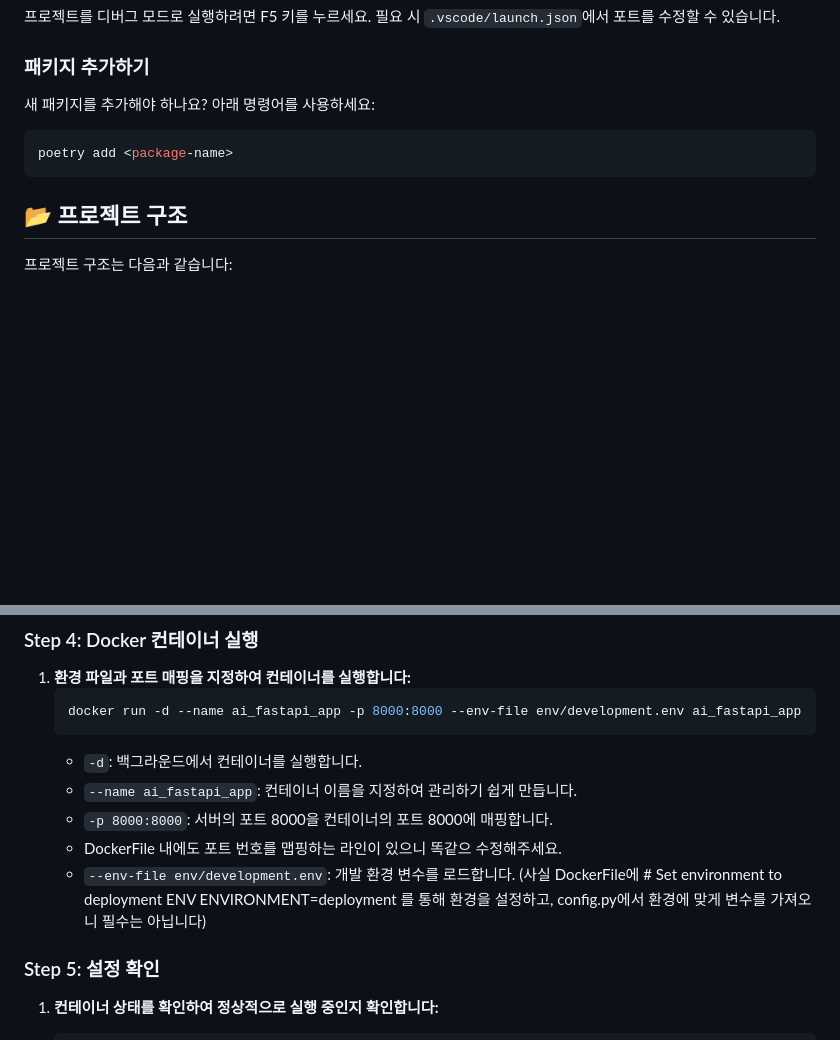
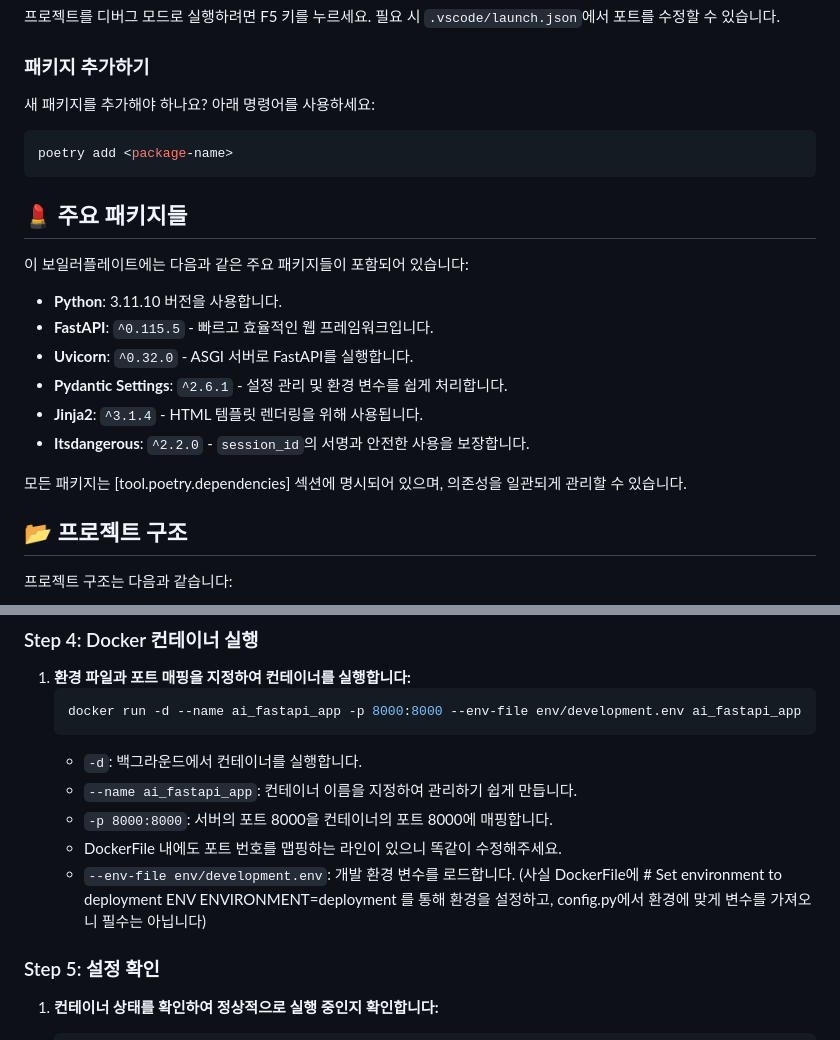
Before and after one commit to 1nsidewill/ai_fastapi_boilerplate, a Markdown page: README.md, 2 parts joined by grey strips. Rendered like a GitHub page; blank space fills up the shorter version.

````diff
--- a/README.md
+++ b/README.md
@@ -88,6 +88,19 @@ poetry shell
 poetry add <package-name>
 ```
 
+## 💄 주요 패키지들
+
+이 보일러플레이트에는 다음과 같은 주요 패키지들이 포함되어 있습니다:
+
+- **Python**: 3.11.10 버전을 사용합니다.
+- **FastAPI**: `^0.115.5` - 빠르고 효율적인 웹 프레임워크입니다.
+- **Uvicorn**: `^0.32.0` - ASGI 서버로 FastAPI를 실행합니다.
+- **Pydantic Settings**: `^2.6.1` - 설정 관리 및 환경 변수를 쉽게 처리합니다.
+- **Jinja2**: `^3.1.4` - HTML 템플릿 렌더링을 위해 사용됩니다.
+- **Itsdangerous**: `^2.2.0` - `session_id`의 서명과 안전한 사용을 보장합니다.
+
+모든 패키지는 [tool.poetry.dependencies] 섹션에 명시되어 있으며, 의존성을 일관되게 관리할 수 있습니다.
+
 ## 📂 프로젝트 구조
 
 프로젝트 구조는 다음과 같습니다:
@@ -200,9 +213,8 @@ AI FastAPI Boilerplate에는 Docker를 사용하여 빠르게 배포할 수 있
    - `-d`: 백그라운드에서 컨테이너를 실행합니다.
    - `--name ai_fastapi_app`: 컨테이너 이름을 지정하여 관리하기 쉽게 만듭니다.
    - `-p 8000:8000`: 서버의 포트 8000을 컨테이너의 포트 8000에 매핑합니다.
-   - DockerFile 내에도 포트 번호를 맵핑하는 라인이 있으니 똑같으 수정해주세요.
-   - `--env-file env/development.env`: 개발 환경 변수를 로드합니다. (사실 DockerFile에 # Set environment to deployment
-ENV ENVIRONMENT=deployment 를 통해 환경을 설정하고, config.py에서 환경에 맞게 변수를 가져오니 필수는 아닙니다)
+   - DockerFile 내에도 포트 번호를 맵핑하는 라인이 있으니 똑같이 수정해주세요.
+   - `--env-file env/development.env`: 개발 환경 변수를 로드합니다. (사실 DockerFile에 # Set environment to deployment ENV ENVIRONMENT=deployment 를 통해 환경을 설정하고, config.py에서 환경에 맞게 변수를 가져오니 필수는 아닙니다)
 
 ### Step 5: 설정 확인
 
````
Also changed, not shown: other parts of README.md (+3 -3 lines).
